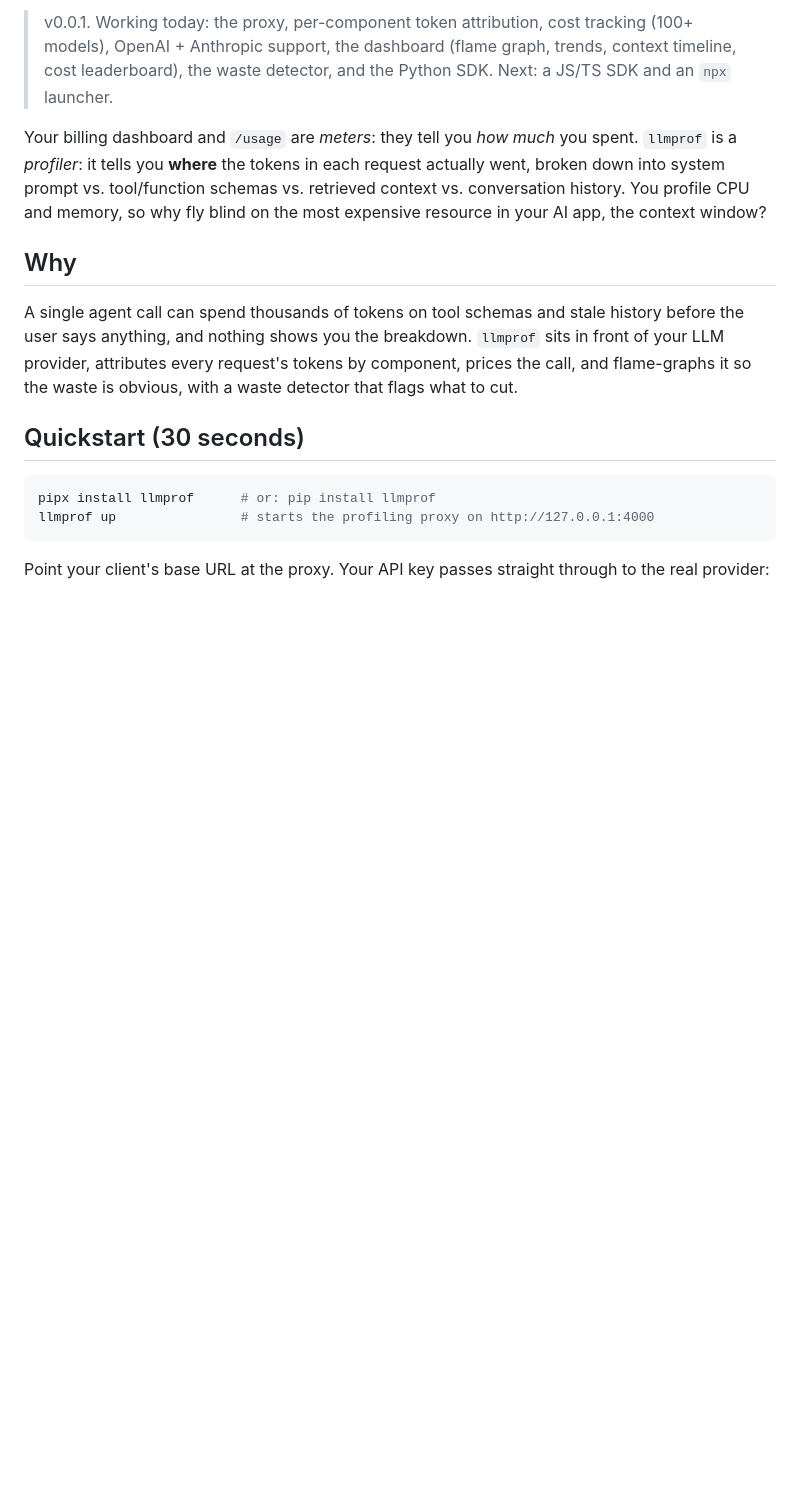
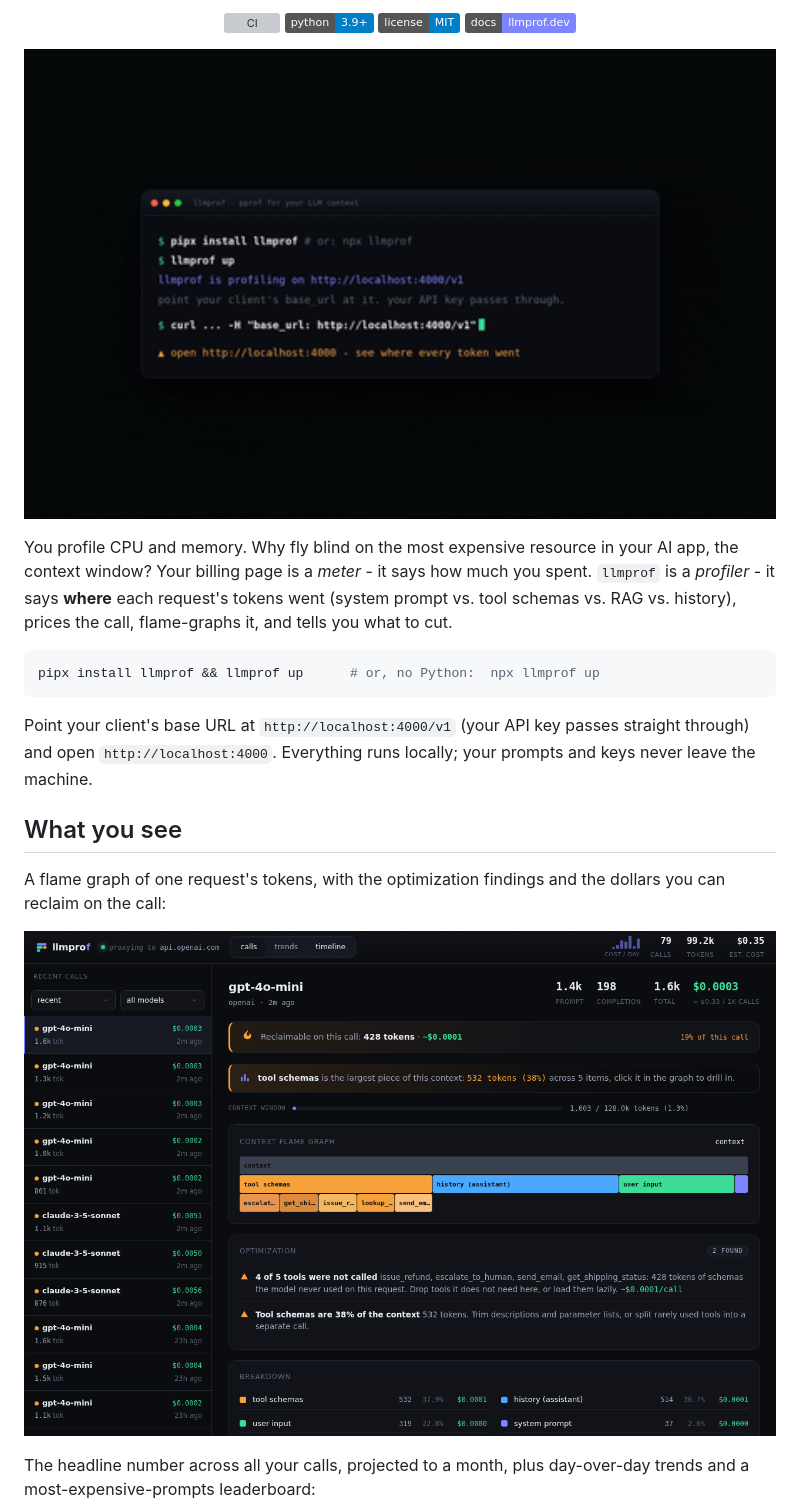
Before and after one commit to luthraG/llmprof, a Markdown page: README.md, the part around one of its changes. Drawn GitHub-style; pictures changed too: assets/demo.gif (added), assets/flame-graph.png (added); badges without logos; blank space fills up the shorter version; grey boxes are pictures that could not be loaded.

````diff
--- a/README.md
+++ b/README.md
@@ -4,29 +4,36 @@
 
-> v0.0.1. Working today: the proxy, per-component token attribution, cost
-> tracking (100+ models), OpenAI + Anthropic support, the dashboard (flame
-> graph, trends, context timeline, cost leaderboard), the waste detector, and
-> the Python SDK. Next: a JS/TS SDK and an `npx` launcher.
+<p align="center">
+  <a href="https://github.com/luthraG/llmprof/actions/workflows/ci.yml"><img src="https://github.com/luthraG/llmprof/actions/workflows/ci.yml/badge.svg" alt="CI"></a>
+  <img src="https://img.shields.io/badge/python-3.9%2B-blue" alt="Python 3.9+">
+  <img src="https://img.shields.io/badge/license-MIT-blue" alt="MIT">
+  <a href="https://luthrag.github.io/llmprof"><img src="https://img.shields.io/badge/docs-llmprof.dev-7c84ff" alt="Docs"></a>
+</p>
 
-Your billing dashboard and `/usage` are *meters*: they tell you *how much* you
-spent. `llmprof` is a *profiler*: it tells you **where** the tokens in each
-request actually went, broken down into system prompt vs. tool/function schemas
-vs. retrieved context vs. conversation history. You profile CPU and memory, so
-why fly blind on the most expensive resource in your AI app, the context window?
+<p align="center">
+  <img src="assets/demo.gif" alt="llmprof: point your base_url at the proxy and see a flame graph of where every token went, plus the dollars you can reclaim" width="900">
+</p>
 
-## Why
-
-A single agent call can spend thousands of tokens on tool schemas and stale
-history before the user says anything, and nothing shows you the breakdown.
-`llmprof` sits in front of your LLM provider, attributes every request's tokens
-by component, prices the call, and flame-graphs it so the waste is obvious, with
-a waste detector that flags what to cut.
-
-## Quickstart (30 seconds)
+You profile CPU and memory. Why fly blind on the most expensive resource in your
+AI app, the context window? Your billing page is a *meter* - it says how much you
+spent. `llmprof` is a *profiler* - it says **where** each request's tokens went
+(system prompt vs. tool schemas vs. RAG vs. history), prices the call,
+flame-graphs it, and tells you what to cut.
 
 ```bash
-pipx install llmprof      # or: pip install llmprof
-llmprof up                # starts the profiling proxy on http://127.0.0.1:4000
+pipx install llmprof && llmprof up      # or, no Python:  npx llmprof up
 ```
 
-Point your client's base URL at the proxy. Your API key passes straight through
-to the real provider:
+Point your client's base URL at `http://localhost:4000/v1` (your API key passes
+straight through) and open `http://localhost:4000`. Everything runs locally; your
+prompts and keys never leave the machine.
+
+## What you see
+
+A flame graph of one request's tokens, with the optimization findings and the
+dollars you can reclaim on the call:
+
+![Context flame graph with per-tool drill-down, optimization findings, and a reclaimable-cost strip](assets/flame-graph.png)
+
+The headline number across all your calls, projected to a month, plus day-over-day
+trends and a most-expensive-prompts leaderboard:
+
````
Also changed, not shown: other parts of README.md (+71 -57 lines), assets/timeline.png (added), assets/trends.png (added).
